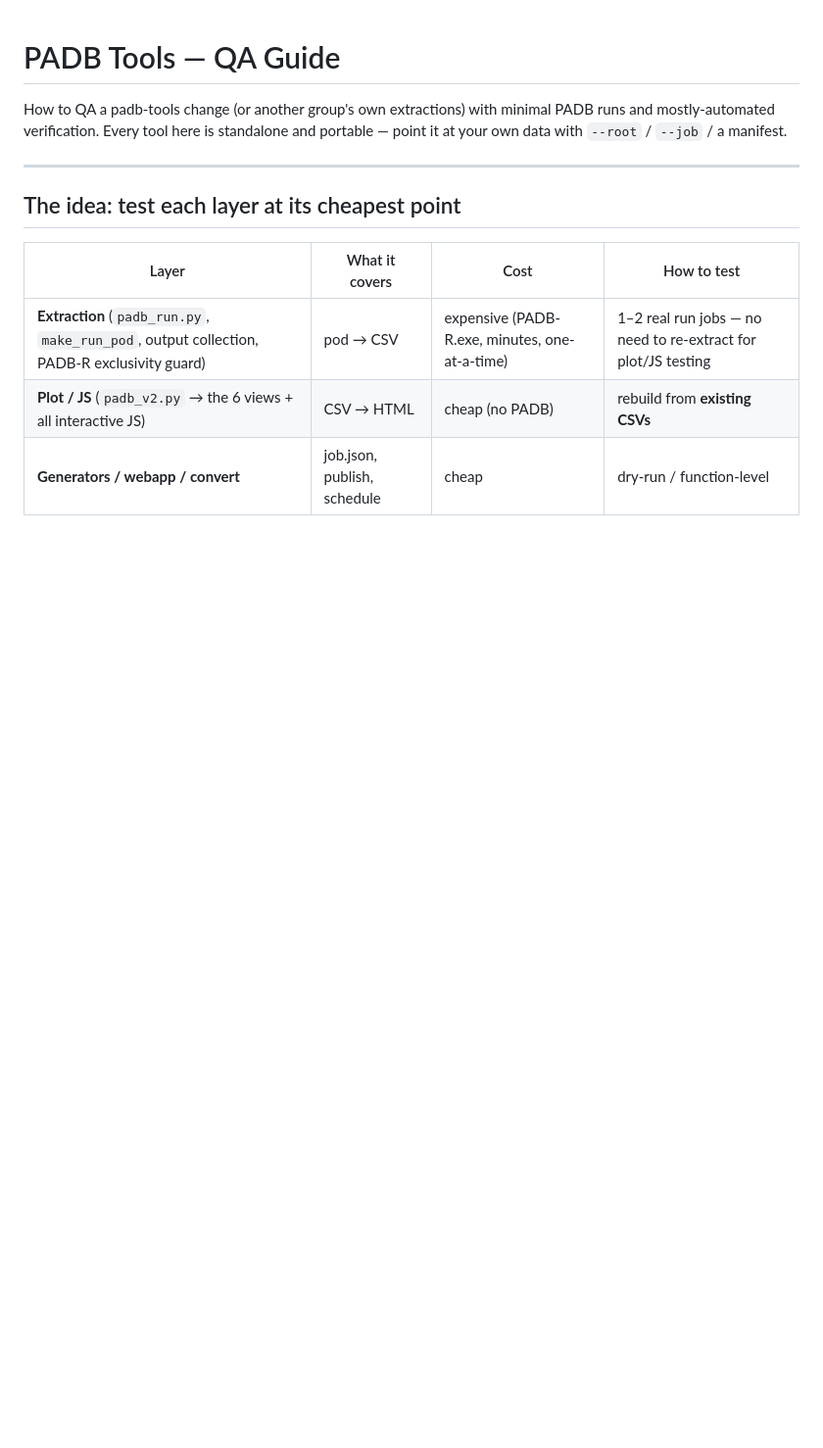
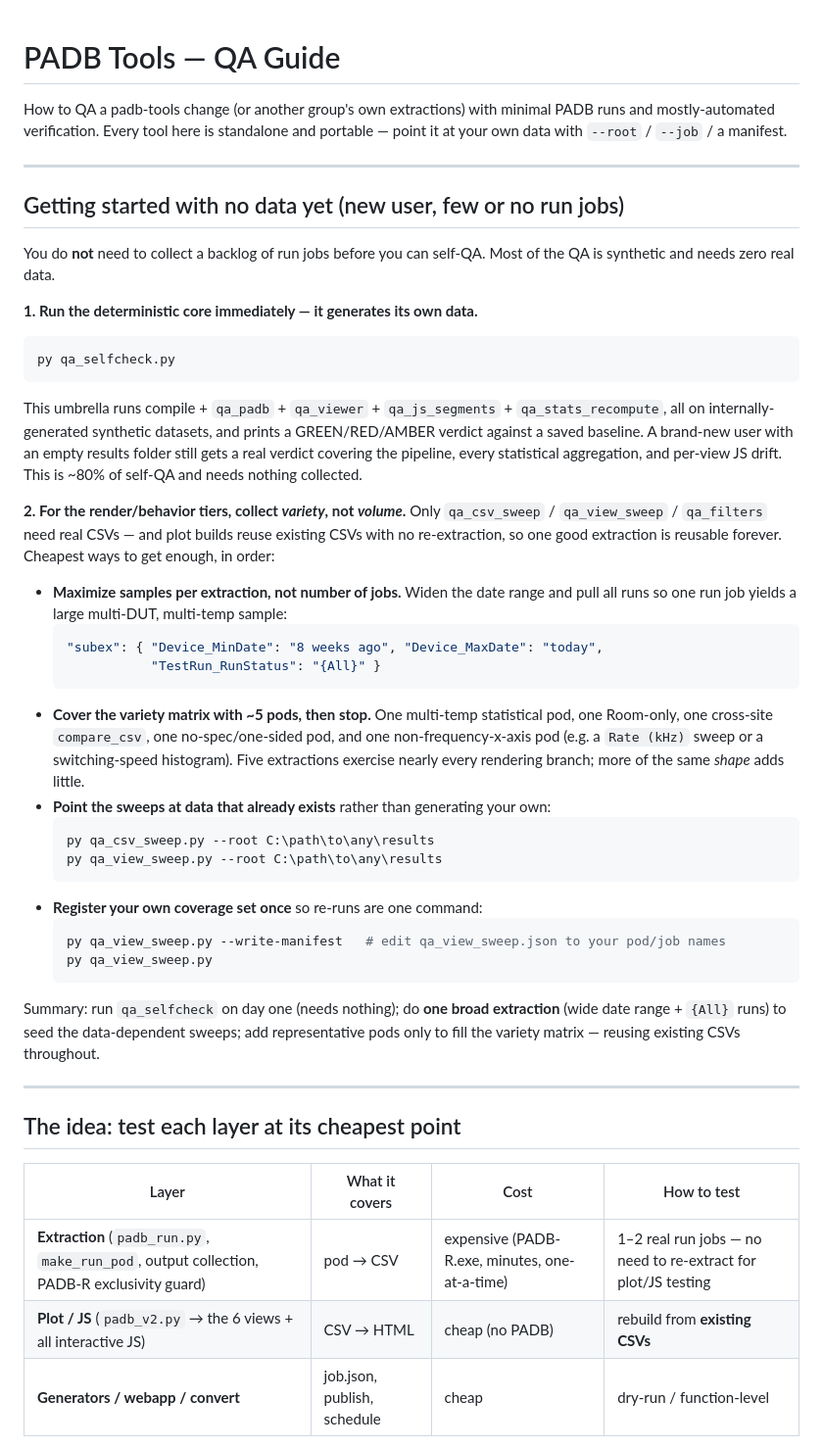
Before and after one commit to damurray/padb-tools, a Markdown page: QA_GUIDE.md, the part around the change. Shown at 98% size. GitHub-like rendering; blank space fills up the shorter version.

Commit message:
docs(qa): add "Getting started with no data yet" section to QA_GUIDE
New users don't need a backlog of run jobs to self-QA: qa_selfcheck's
synthetic core needs zero data; the render/behavior tiers need variety not
volume (one broad extraction + ~5 representative pods, reusing existing CSVs).

Co-Authored-By: Claude Opus 4.8 <noreply@anthropic.com>

````diff
--- a/QA_GUIDE.md
+++ b/QA_GUIDE.md
@@ -3,6 +3,56 @@
 How to QA a padb-tools change (or another group's own extractions) with minimal
 PADB runs and mostly-automated verification. Every tool here is standalone and
 portable — point it at your own data with `--root` / `--job` / a manifest.
+
+---
+
+## Getting started with no data yet (new user, few or no run jobs)
+
+You do **not** need to collect a backlog of run jobs before you can self-QA.
+Most of the QA is synthetic and needs zero real data.
+
+**1. Run the deterministic core immediately — it generates its own data.**
+```bash
+py qa_selfcheck.py
+```
+This umbrella runs compile + `qa_padb` + `qa_viewer` + `qa_js_segments` +
+`qa_stats_recompute`, all on internally-generated synthetic datasets, and prints a
+GREEN/RED/AMBER verdict against a saved baseline. A brand-new user with an empty
+results folder still gets a real verdict covering the pipeline, every statistical
+aggregation, and per-view JS drift. This is ~80% of self-QA and needs nothing
+collected.
+
+**2. For the render/behavior tiers, collect *variety*, not *volume*.** Only
+`qa_csv_sweep` / `qa_view_sweep` / `qa_filters` need real CSVs — and plot builds
+reuse existing CSVs with no re-extraction, so one good extraction is reusable
+forever. Cheapest ways to get enough, in order:
+
+- **Maximize samples per extraction, not number of jobs.** Widen the date range and
+  pull all runs so one run job yields a large multi-DUT, multi-temp sample:
+  ```json
+  "subex": { "Device_MinDate": "8 weeks ago", "Device_MaxDate": "today",
+             "TestRun_RunStatus": "{All}" }
+  ```
+- **Cover the variety matrix with ~5 pods, then stop.** One multi-temp statistical
+  pod, one Room-only, one cross-site `compare_csv`, one no-spec/one-sided pod, and
+  one non-frequency-x-axis pod (e.g. a `Rate (kHz)` sweep or a switching-speed
+  histogram). Five extractions exercise nearly every rendering branch; more of the
+  same *shape* adds little.
+- **Point the sweeps at data that already exists** rather than generating your own:
+  ```bash
+  py qa_csv_sweep.py --root C:\path\to\any\results
+  py qa_view_sweep.py --root C:\path\to\any\results
+  ```
+- **Register your own coverage set once** so re-runs are one command:
+  ```bash
+  py qa_view_sweep.py --write-manifest   # edit qa_view_sweep.json to your pod/job names
+  py qa_view_sweep.py
+  ```
+
+Summary: run `qa_selfcheck` on day one (needs nothing); do **one broad extraction**
+(wide date range + `{All}` runs) to seed the data-dependent sweeps; add
+representative pods only to fill the variety matrix — reusing existing CSVs
+throughout.
 
 ---
 
````
